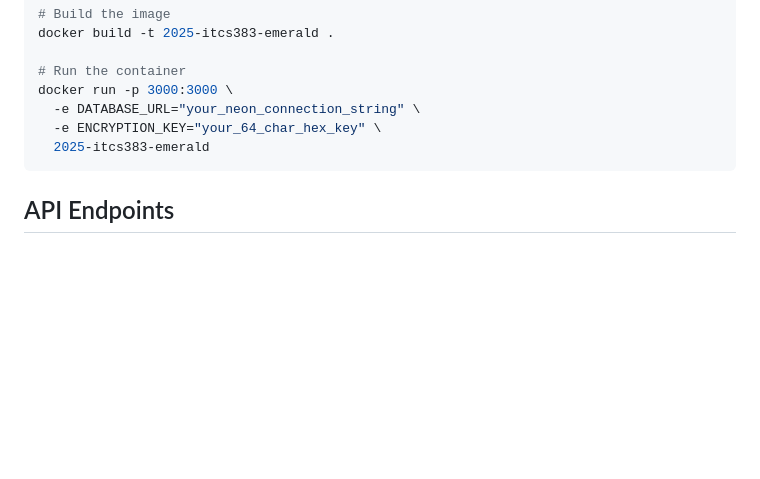
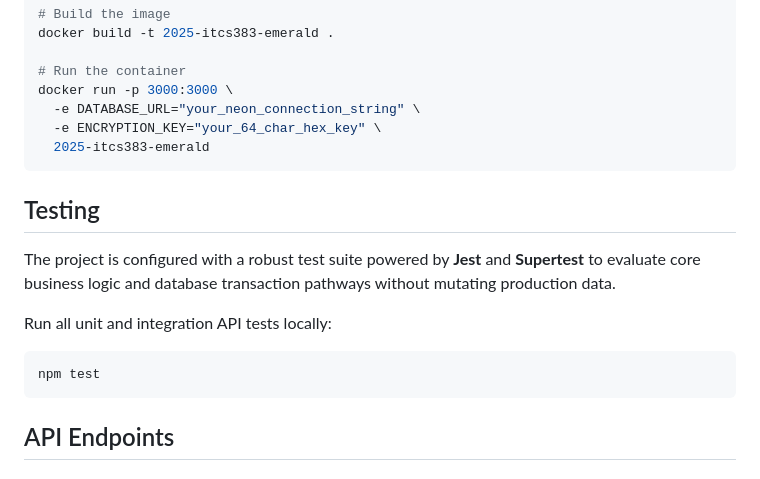
Before and after one commit to Chayocha23/2025-ITCS383-Emerald, a Markdown page: README.md, the part around the change. Drawn GitHub-style; blank space fills up the shorter version.

Commit message:
Add unit tests usage to README and AI log

````diff
--- a/README.md
+++ b/README.md
@@ -142,6 +142,15 @@ docker run -p 3000:3000 \
   2025-itcs383-emerald
 ```
 
+## Testing
+
+The project is configured with a robust test suite powered by **Jest** and **Supertest** to evaluate core business logic and database transaction pathways without mutating production data.
+
+Run all unit and integration API tests locally:
+```bash
+npm test
+```
+
 ## API Endpoints
 
 ### Authentication
````
Also changed, not shown: AI_USAGE_LOG.md (+18 -0 lines).
